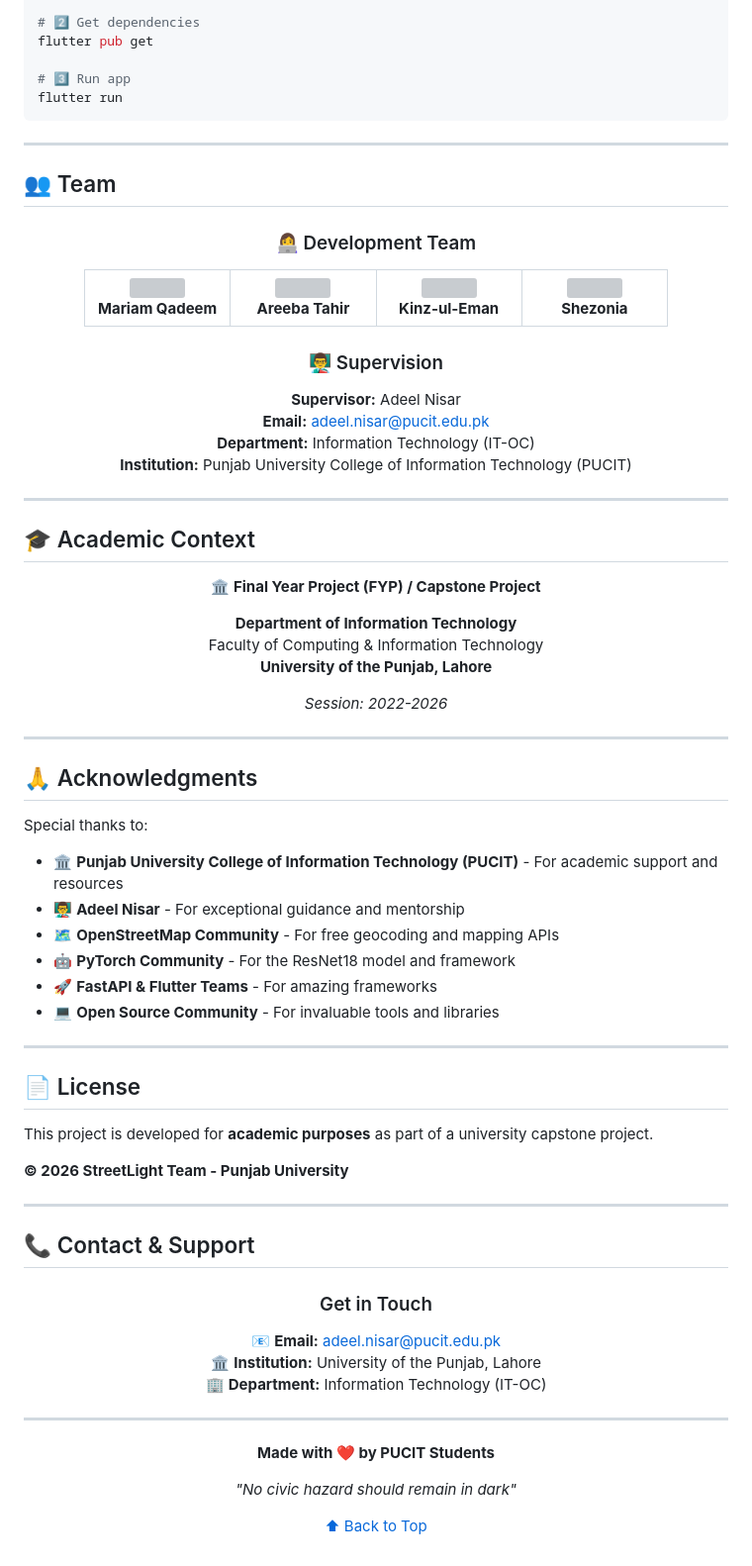
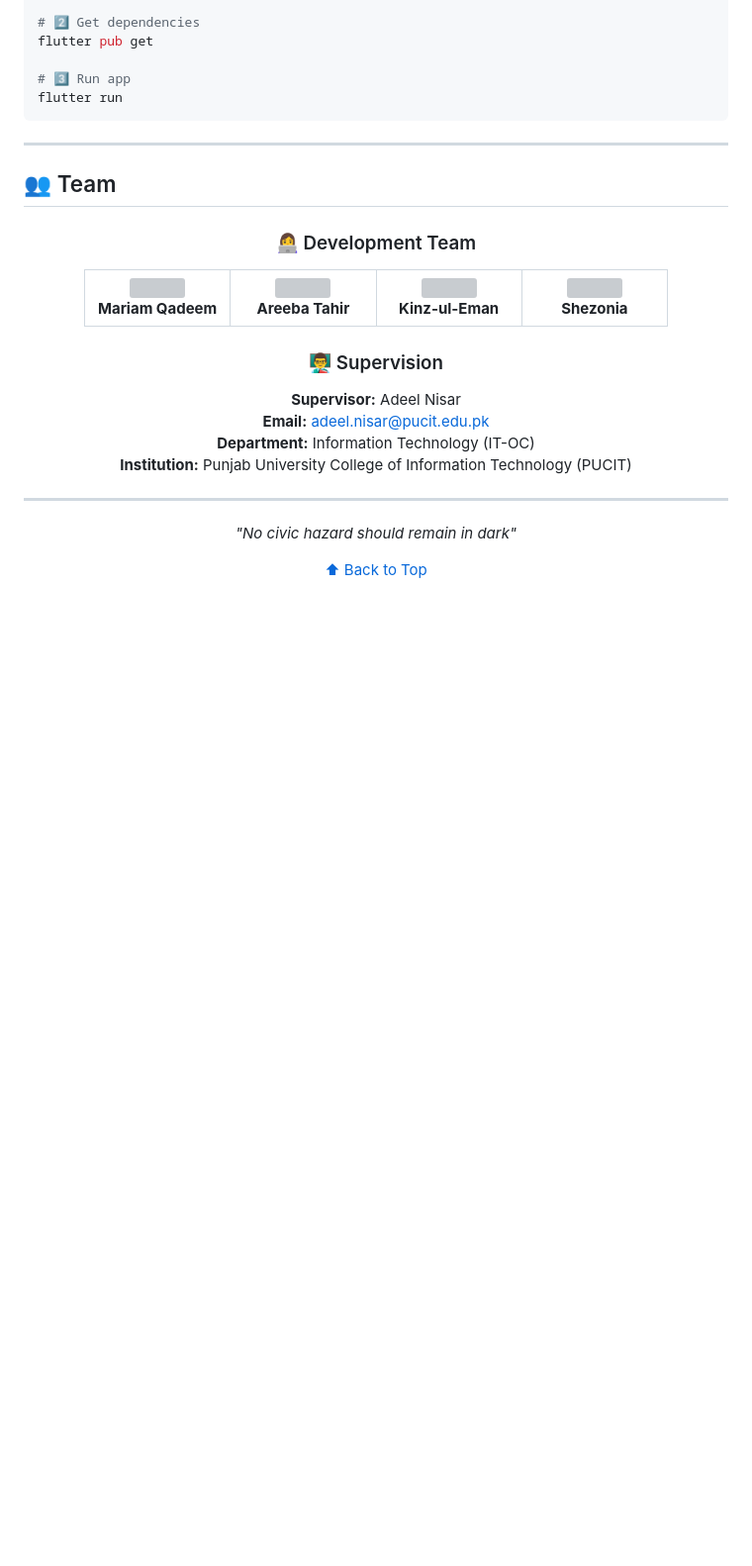
Before and after one commit to MQ-06/STREETLIGHT-PK, a Markdown page: README.md, the part around the change. Shown at 99% size. Drawn GitHub-style; blank space fills up the shorter version; grey boxes are pictures that could not be loaded.

```diff
--- a/README.md
+++ b/README.md
@@ -243,60 +243,8 @@ flutter run
 
 ---
 
-## 🎓 Academic Context
-
 <div align="center">
 
-**🏛️ Final Year Project (FYP) / Capstone Project**
-
-**Department of Information Technology**
-Faculty of Computing & Information Technology
-**University of the Punjab, Lahore**
-
-*Session: 2022-2026*
-
-</div>
-
----
-
-## 🙏 Acknowledgments
-
-Special thanks to:
-
-- 🏛️ **Punjab University College of Information Technology (PUCIT)** - For academic support and resources
-- 👨‍🏫 **Adeel Nisar** - For exceptional guidance and mentorship
-- 🗺️ **OpenStreetMap Community** - For free geocoding and mapping APIs
-- 🤖 **PyTorch Community** - For the ResNet18 model and framework
-- 🚀 **FastAPI & Flutter Teams** - For amazing frameworks
-- 💻 **Open Source Community** - For invaluable tools and libraries
-
----
-
-## 📄 License
-
-This project is developed for **academic purposes** as part of a university capstone project.
-
-**© 2026 StreetLight Team - Punjab University**
-
----
-
-## 📞 Contact & Support
-
-<div align="center">
-
-### Get in Touch
-
-📧 **Email:** adeel.nisar@pucit.edu.pk
-🏛️ **Institution:** University of the Punjab, Lahore
-🏢 **Department:** Information Technology (IT-OC)
-
-</div>
-
----
-
-<div align="center">
-
-**Made with ❤️ by PUCIT Students**
 
 *"No civic hazard should remain in dark"*
 
```
